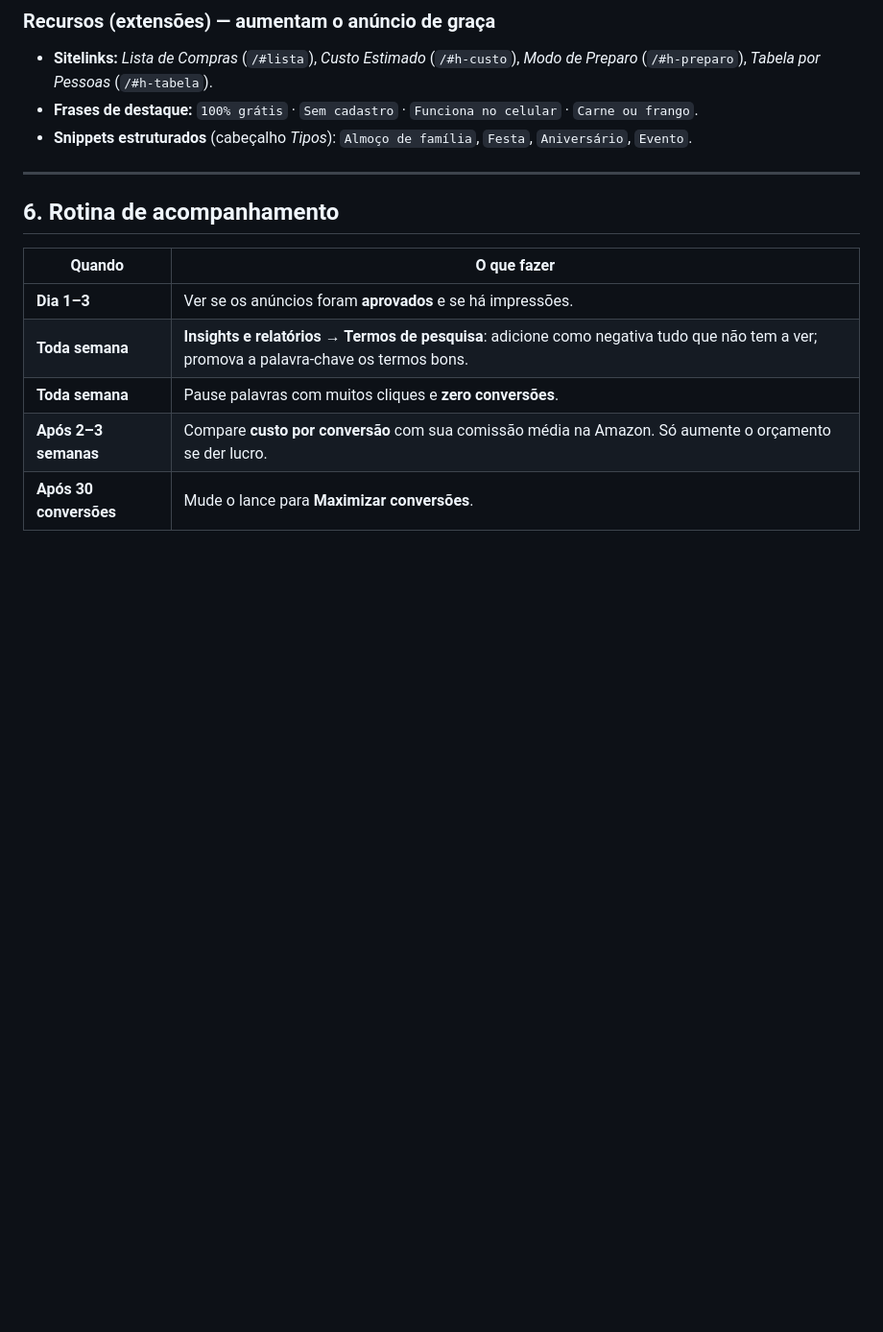
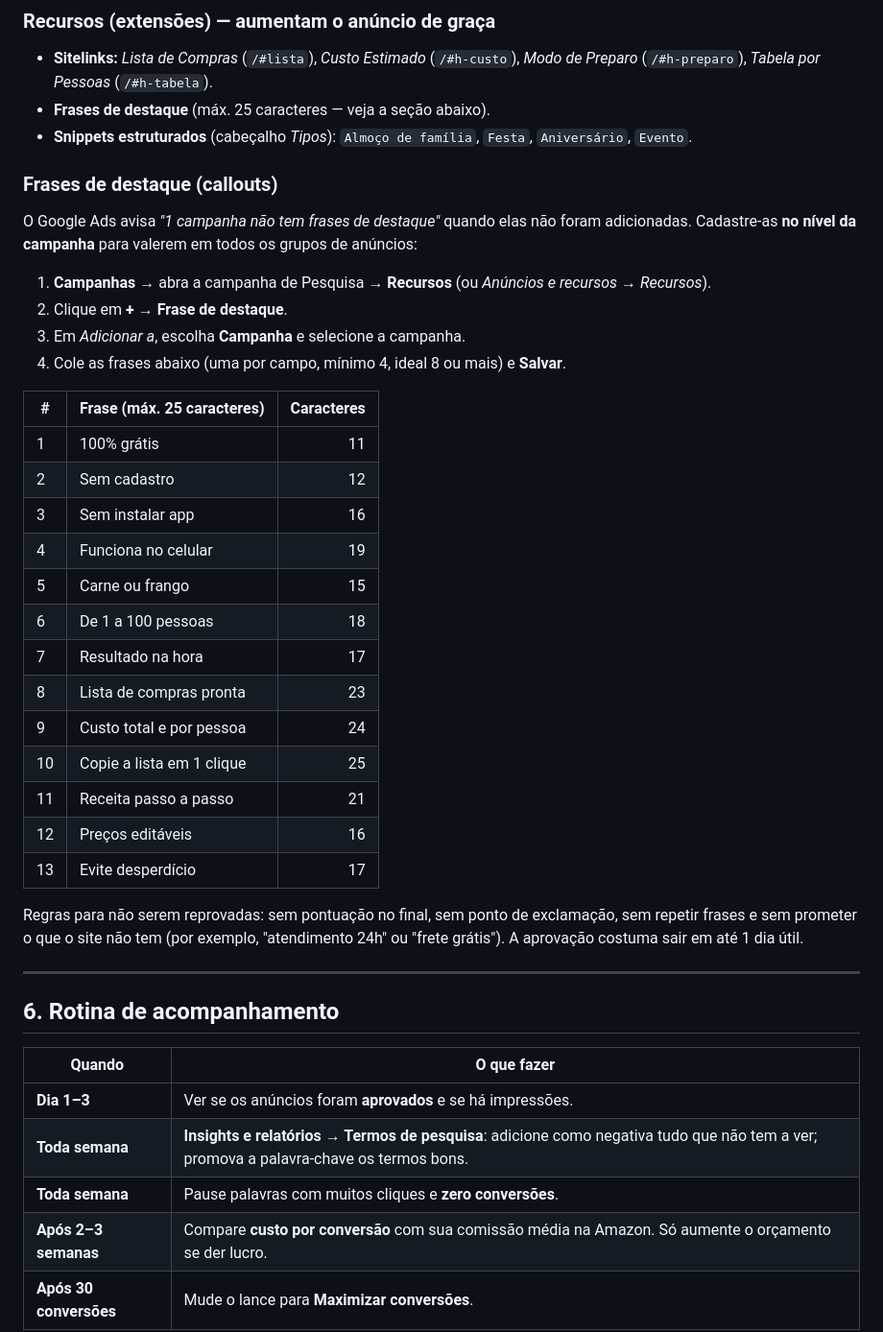
Before and after one commit to welder60/CalculadoradeStrogonoff, a Markdown page: docs/ANUNCIAR-NO-GOOGLE.md, the part around the change. Shown at 96% size. Drawn GitHub-style; blank space fills up the shorter version.

Commit message:
Detalha frases de destaque no guia do Google Ads
Co-Authored-By: Claude Opus 5.5 <noreply@anthropic.com>
Claude-Session: https://claude.ai/code/session_01Jvu3MMHD8vM5Q7RanMSBnc

```diff
--- a/docs/ANUNCIAR-NO-GOOGLE.md
+++ b/docs/ANUNCIAR-NO-GOOGLE.md
@@ -213,10 +213,41 @@ Caminho de exibição: `calculadoradestrogonoff.com.br/` **`calculadora`** / **`
 ### Recursos (extensões) — aumentam o anúncio de graça
 - **Sitelinks:** *Lista de Compras* (`/#lista`), *Custo Estimado* (`/#h-custo`),
   *Modo de Preparo* (`/#h-preparo`), *Tabela por Pessoas* (`/#h-tabela`).
-- **Frases de destaque:** `100% grátis` · `Sem cadastro` · `Funciona no celular` ·
-  `Carne ou frango`.
+- **Frases de destaque** (máx. 25 caracteres — veja a seção abaixo).
 - **Snippets estruturados** (cabeçalho *Tipos*): `Almoço de família`, `Festa`,
   `Aniversário`, `Evento`.
+
+### Frases de destaque (callouts)
+
+O Google Ads avisa *"1 campanha não tem frases de destaque"* quando elas não
+foram adicionadas. Cadastre-as **no nível da campanha** para valerem em todos os
+grupos de anúncios:
+
+1. **Campanhas** → abra a campanha de Pesquisa → **Recursos** (ou *Anúncios e
+   recursos → Recursos*).
+2. Clique em **+** → **Frase de destaque**.
+3. Em *Adicionar a*, escolha **Campanha** e selecione a campanha.
+4. Cole as frases abaixo (uma por campo, mínimo 4, ideal 8 ou mais) e **Salvar**.
+
+| # | Frase (máx. 25 caracteres) | Caracteres |
+|---|----------------------------|-----------:|
+| 1 | 100% grátis                | 11 |
+| 2 | Sem cadastro               | 12 |
+| 3 | Sem instalar app           | 16 |
+| 4 | Funciona no celular        | 19 |
+| 5 | Carne ou frango            | 15 |
+| 6 | De 1 a 100 pessoas         | 18 |
+| 7 | Resultado na hora          | 17 |
+| 8 | Lista de compras pronta    | 23 |
+| 9 | Custo total e por pessoa   | 24 |
+| 10 | Copie a lista em 1 clique | 25 |
+| 11 | Receita passo a passo     | 21 |
+| 12 | Preços editáveis          | 16 |
+| 13 | Evite desperdício         | 17 |
+
+Regras para não serem reprovadas: sem pontuação no final, sem ponto de
+exclamação, sem repetir frases e sem prometer o que o site não tem (por exemplo,
+"atendimento 24h" ou "frete grátis"). A aprovação costuma sair em até 1 dia útil.
 
 ---
 
```
